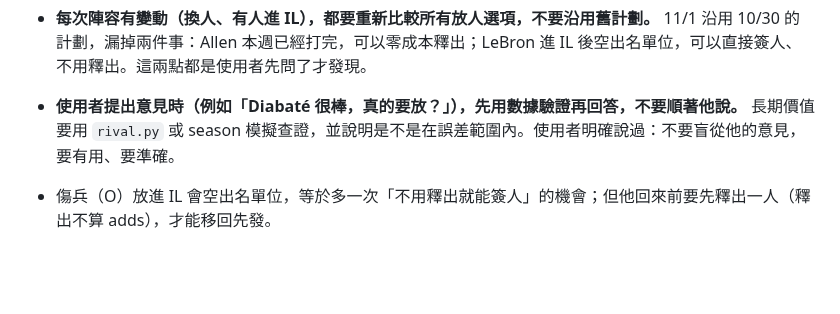
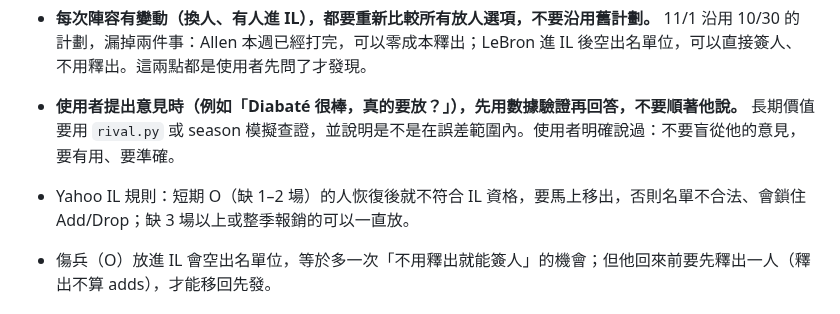
Before and after one commit to jengjih/fantasy-advisor, a Markdown page: docs/使用者需求與工作流程.md, the part around the change. GitHub-like rendering; blank space fills up the shorter version.

```diff
--- a/docs/使用者需求與工作流程.md
+++ b/docs/使用者需求與工作流程.md
@@ -84,6 +84,7 @@
 
 - **每次陣容有變動（換人、有人進 IL），都要重新比較所有放人選項，不要沿用舊計劃。** 11/1 沿用 10/30 的計劃，漏掉兩件事：Allen 本週已經打完，可以零成本釋出；LeBron 進 IL 後空出名單位，可以直接簽人、不用釋出。這兩點都是使用者先問了才發現。
 - **使用者提出意見時（例如「Diabaté 很棒，真的要放？」），先用數據驗證再回答，不要順著他說。** 長期價值要用 `rival.py` 或 season 模擬查證，並說明是不是在誤差範圍內。使用者明確說過：不要盲從他的意見，要有用、要準確。
+- Yahoo IL 規則：短期 O（缺 1–2 場）的人恢復後就不符合 IL 資格，要馬上移出，否則名單不合法、會鎖住 Add/Drop；缺 3 場以上或整季報銷的可以一直放。
 - 傷兵（O）放進 IL 會空出名單位，等於多一次「不用釋出就能簽人」的機會；但他回來前要先釋出一人（釋出不算 adds），才能移回先發。
 
 ### D. 排先發提醒
```
Also changed, not shown: data/advisor_notes.md (+4 -0 lines).
